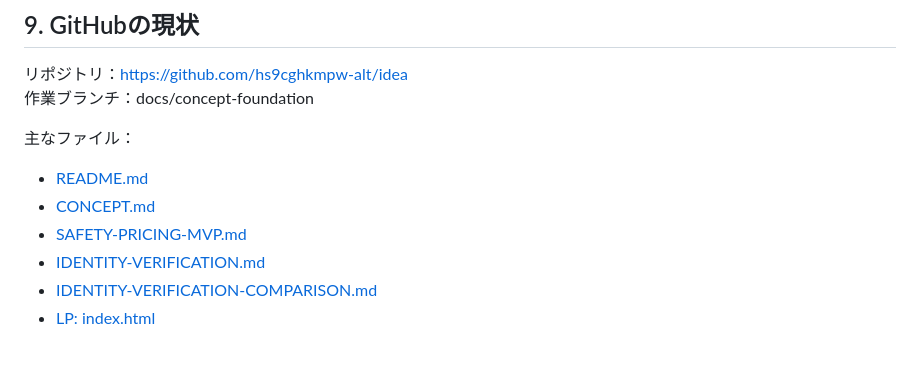
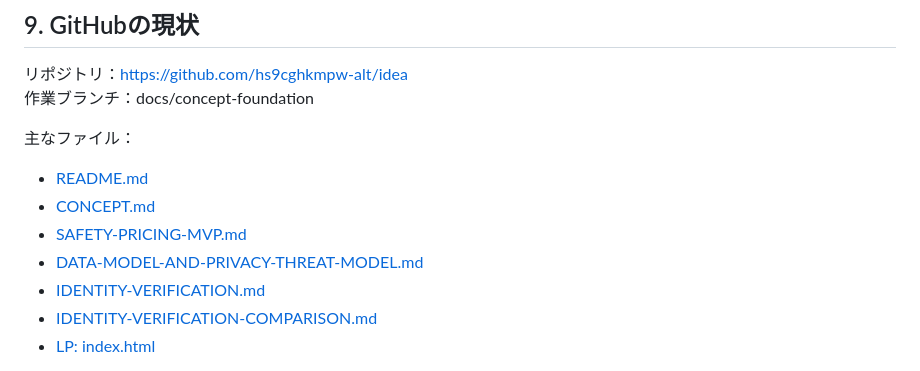
Before and after one commit to hs9cghkmpw-alt/idea, a Markdown page: docs/PON-STRATEGY-SUMMARY.md, the part around the change. GitHub-like rendering.

Commit message:
docs: include privacy threat model in project summary

```diff
--- a/docs/PON-STRATEGY-SUMMARY.md
+++ b/docs/PON-STRATEGY-SUMMARY.md
@@ -153,6 +153,7 @@ LPの公開前に、表示確認、説明と実装の整合、公開範囲・本
 - [README.md](../README.md)
 - [CONCEPT.md](CONCEPT.md)
 - [SAFETY-PRICING-MVP.md](SAFETY-PRICING-MVP.md)
+- [DATA-MODEL-AND-PRIVACY-THREAT-MODEL.md](DATA-MODEL-AND-PRIVACY-THREAT-MODEL.md)
 - [IDENTITY-VERIFICATION.md](IDENTITY-VERIFICATION.md)
 - [IDENTITY-VERIFICATION-COMPARISON.md](IDENTITY-VERIFICATION-COMPARISON.md)
 - [LP: index.html](../index.html)
```
